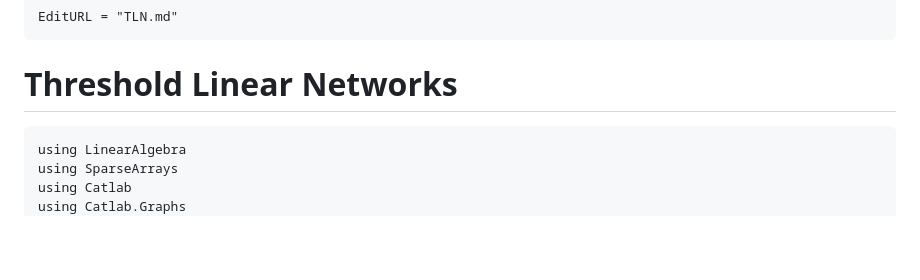
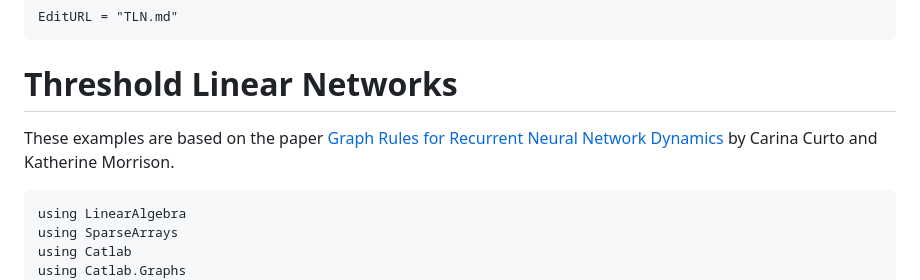
Before and after one commit to AlgebraicJulia/AlgebraicDynamics.jl, a Markdown page: docs/src/TLN.md, the part around the change. GitHub-like rendering; blank space fills up the shorter version.

Commit message:
add citation for CTLN paper

`````diff
--- a/docs/src/TLN.md
+++ b/docs/src/TLN.md
@@ -3,6 +3,9 @@ EditURL = "TLN.md"
 ```
 
 # Threshold Linear Networks
+
+These examples are based on the paper [Graph Rules for Recurrent
+Neural Network Dynamics](https://www.ams.org/notices/202304/rnoti-p536.pdf) by Carina Curto and Katherine Morrison.
 
 ````@example TLN
 using LinearAlgebra
`````
